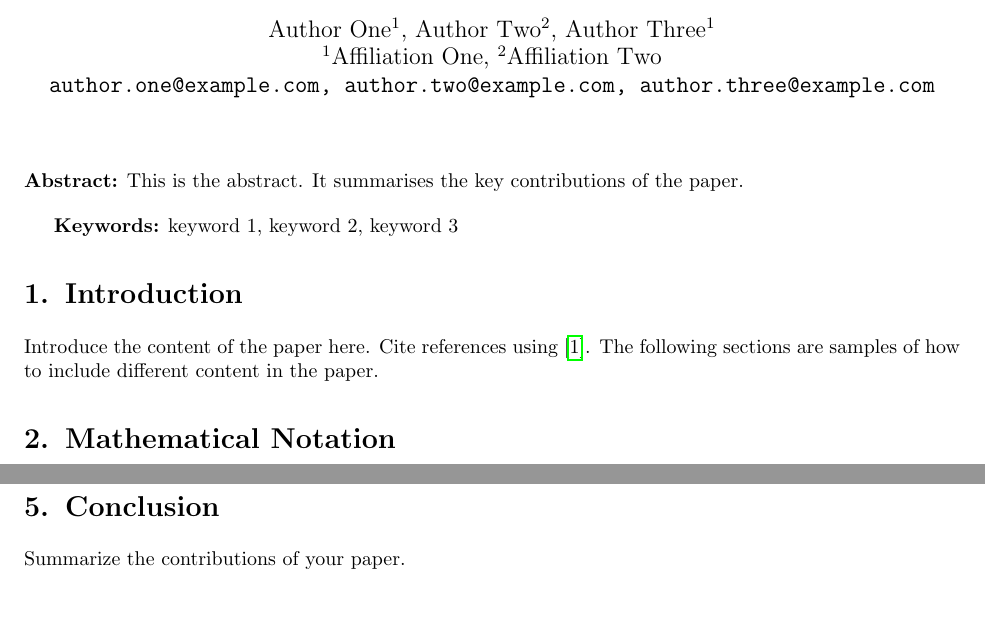
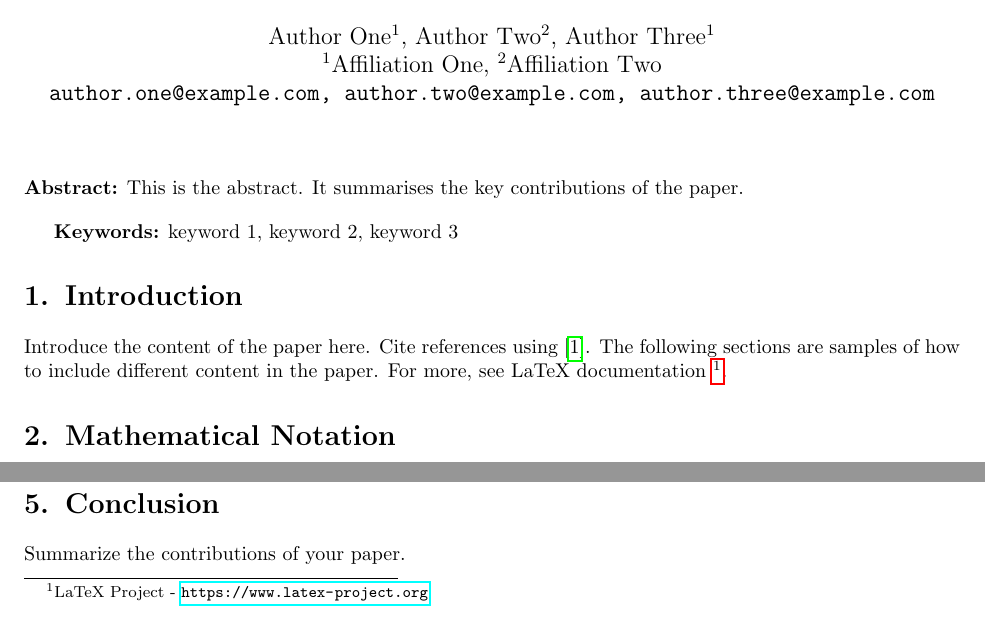
Before and after one commit to uk-ai/ukai-latex-template, a LaTeX paper (template.tex): two parts of page 1 of 2, joined at a grey line, cut so that both start at the same text. Compiled offline with pdfLaTeX.

Commit message:
updating footnote

```diff
--- a/template.tex
+++ b/template.tex
@@ -25,7 +25,8 @@ This is the abstract. It summarises the key contributions of the paper.
 
 \section{Introduction}
 
-Introduce the content of the paper here. Cite references using \cite{example}. The following sections are samples of how to include different content in the paper.
+Introduce the content of the paper here. Cite references using \cite{example}. The following sections are samples of how to include different content in the paper. For more, see LaTeX documentation \footnote{LaTeX Project - \url{https://www.latex-project.org}}.
+
 
 \section{Mathematical Notation}
 
```
